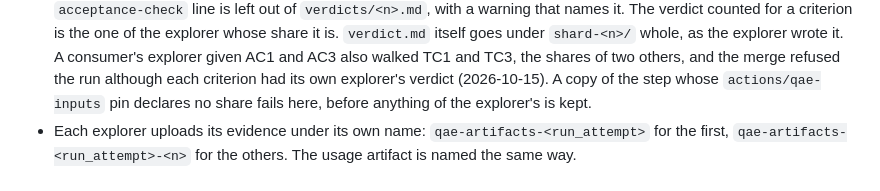
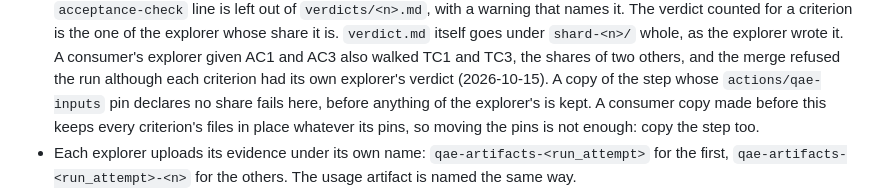
Before and after one commit to Greenbauer/vibe-verifier, a Markdown page: harnesses/qae/README.md, the part around the change. Rendered like a GitHub page.

Commit message:
docs(qae): a consumer's older copy of the keep step needs copying, not only a pin move
The share is held by the inline step, so a consumer that moves its pins and
keeps its old copy of the step still leaves every criterion's files in place.

Co-Authored-By: Claude Opus 5.5 <noreply@anthropic.com>

```diff
--- a/harnesses/qae/README.md
+++ b/harnesses/qae/README.md
@@ -446,7 +446,8 @@ as `entries:` instead, as it does to `actions/gates`. Without either, one width
   the explorer wrote it. A consumer's explorer given AC1 and AC3 also walked TC1 and TC3, the shares
   of two others, and the merge refused the run although each criterion had its own explorer's verdict
   (2026-10-15). A copy of the step whose `actions/qae-inputs` pin declares no share fails here,
-  before anything of the explorer's is kept.
+  before anything of the explorer's is kept. A consumer copy made before this keeps every
+  criterion's files in place whatever its pins, so moving the pins is not enough: copy the step too.
 - Each explorer uploads its evidence under its own name: `qae-artifacts-<run_attempt>` for the
   first, `qae-artifacts-<run_attempt>-<n>` for the others. The usage artifact is named the same way.
 - The verify job merges them. It takes each planned explorer's evidence from the newest attempt
```
